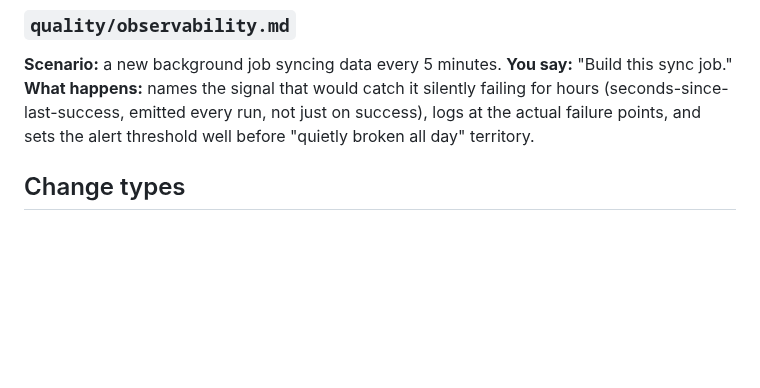
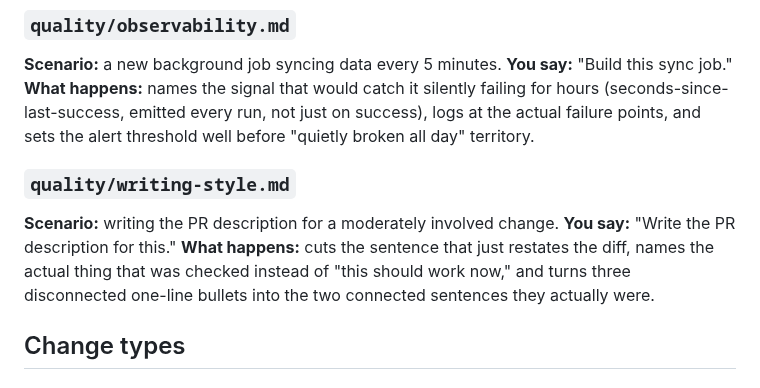
Before and after one commit to chiragmangaldev3112/agent-playbooks, a Markdown page: EXAMPLES.md, the part around the change. GitHub-like rendering; blank space fills up the shorter version.

```diff
--- a/EXAMPLES.md
+++ b/EXAMPLES.md
@@ -103,6 +103,14 @@ rewriting it for style.
 for hours (seconds-since-last-success, emitted every run, not just on
 success), logs at the actual failure points, and sets the alert
 threshold well before "quietly broken all day" territory.
+
+### `quality/writing-style.md`
+**Scenario:** writing the PR description for a moderately involved change.
+**You say:** "Write the PR description for this."
+**What happens:** cuts the sentence that just restates the diff, names the
+actual thing that was checked instead of "this should work now," and
+turns three disconnected one-line bullets into the two connected
+sentences they actually were.
 
 ## Change types
 
```
Also changed, not shown: FLOWS.md (+12 -0 lines), README.md (+1 -0 lines).
